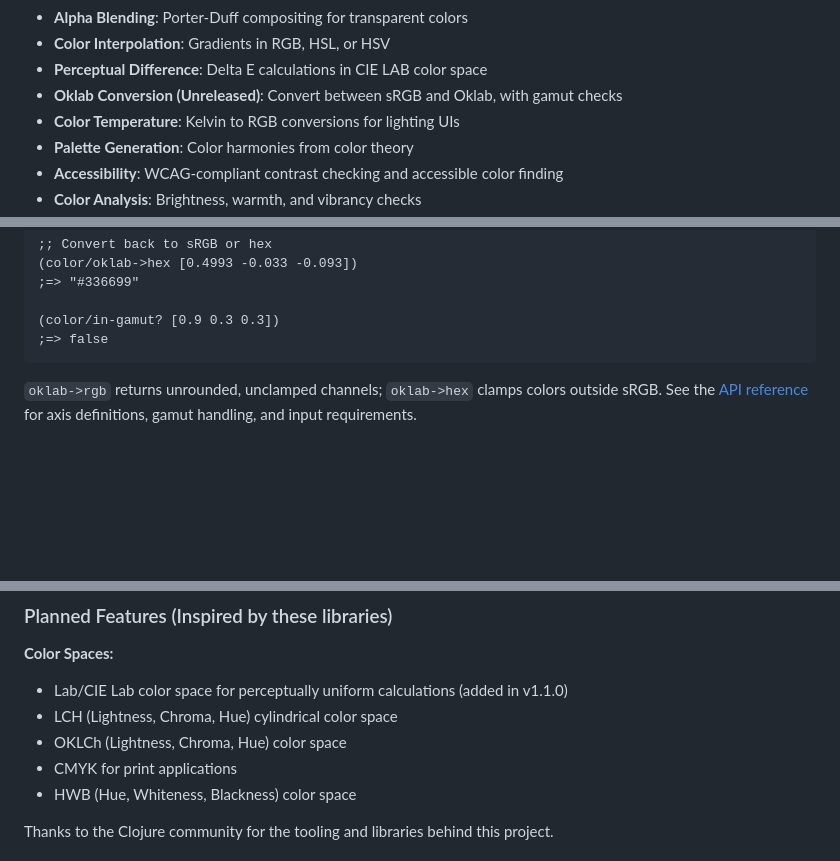
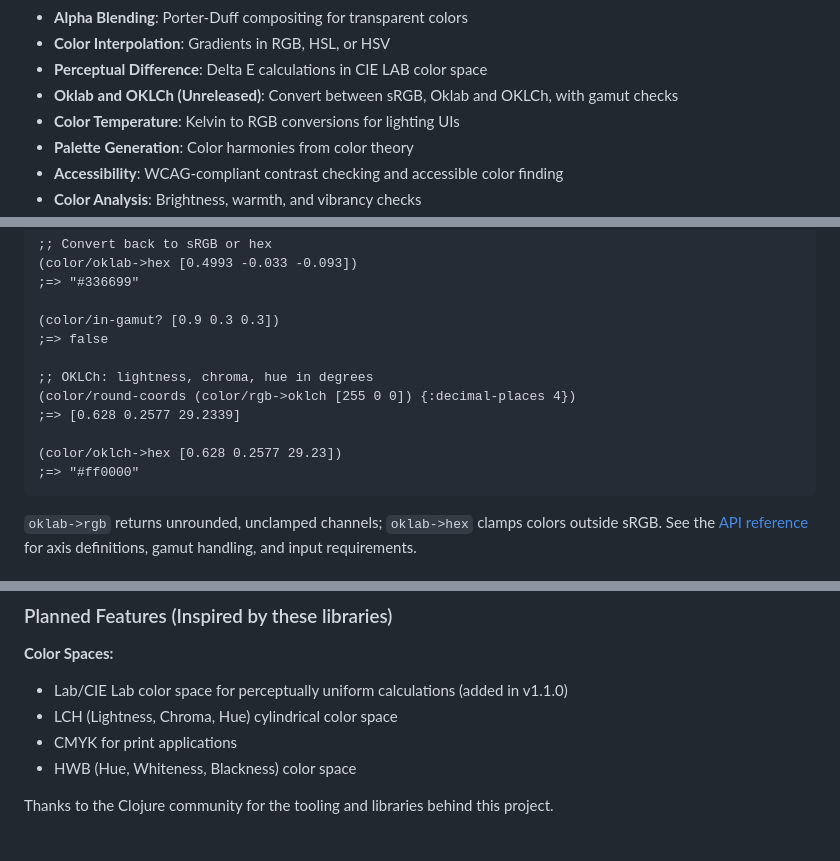
Before and after one commit to jramosg/color-tools, a Markdown page: README.md, 3 parts joined by grey strips. Drawn GitHub-style; blank space fills up the shorter version.

````diff
--- a/README.md
+++ b/README.md
@@ -63,8 +63,8 @@ npx http-server demo/public -p 8000
 - **Alpha Blending**: Porter-Duff compositing for transparent colors
 - **Color Interpolation**: Gradients in RGB, HSL, or HSV
 - **Perceptual Difference**: Delta E calculations in CIE LAB color space
-- **Oklab Conversion (Unreleased)**: Convert between sRGB and Oklab, with gamut
-  checks
+- **Oklab and OKLCh (Unreleased)**: Convert between sRGB, Oklab and OKLCh,
+  with gamut checks
 - **Color Temperature**: Kelvin to RGB conversions for lighting UIs
 - **Palette Generation**: Color harmonies from color theory
 - **Accessibility**: WCAG-compliant contrast checking and accessible color finding
@@ -603,6 +603,13 @@ precision; use `round-coords` to format coordinates for display.
 
 (color/in-gamut? [0.9 0.3 0.3])
 ;=> false
+
+;; OKLCh: lightness, chroma, hue in degrees
+(color/round-coords (color/rgb->oklch [255 0 0]) {:decimal-places 4})
+;=> [0.628 0.2577 29.2339]
+
+(color/oklch->hex [0.628 0.2577 29.23])
+;=> "#ff0000"
 ```
 
 `oklab->rgb` returns unrounded, unclamped channels; `oklab->hex` clamps colors
@@ -637,7 +644,6 @@ for axis definitions, gamut handling, and input requirements.
 - Lab/CIE Lab color space for perceptually uniform calculations (added in
   v1.1.0)
 - LCH (Lightness, Chroma, Hue) cylindrical color space
-- OKLCh (Lightness, Chroma, Hue) color space
 - CMYK for print applications
 - HWB (Hue, Whiteness, Blackness) color space
 
````
Also changed, not shown: doc/api-reference.md (+58 -0 lines), doc/workflow-guide.md (+24 -0 lines).
